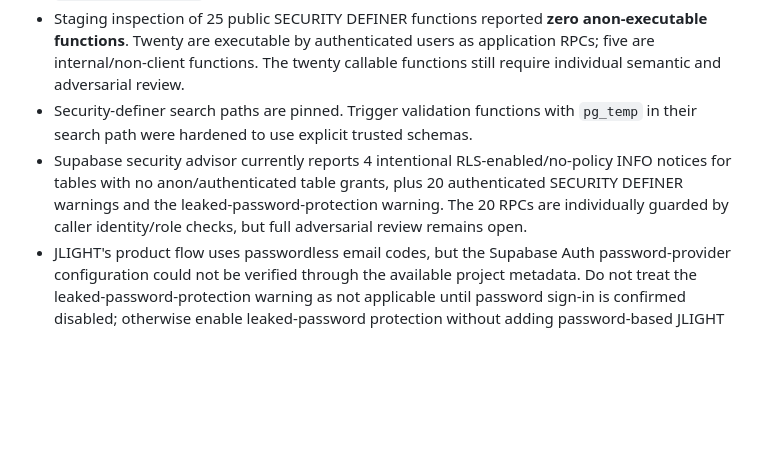
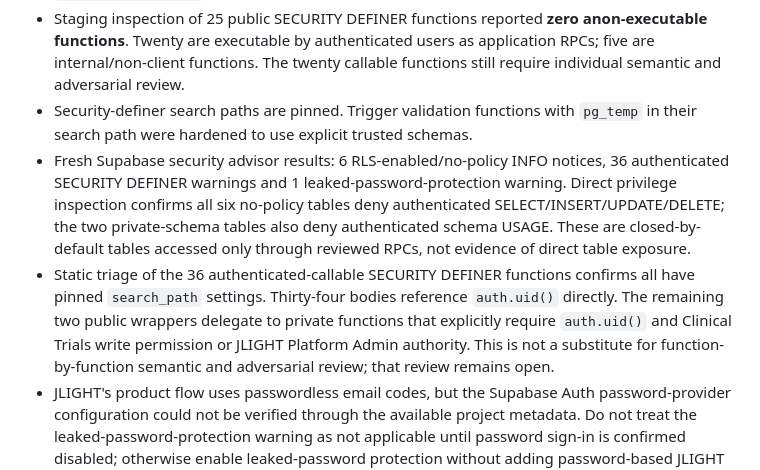
Before and after one commit to Fiadatumelo/jlight-health, a Markdown page: docs/security/STAGING_SECURITY_REVIEW_2026-10-30.md, the part around one of its changes. Drawn GitHub-style; blank space fills up the shorter version.

```diff
--- a/docs/security/STAGING_SECURITY_REVIEW_2026-10-30.md
+++ b/docs/security/STAGING_SECURITY_REVIEW_2026-10-30.md
@@ -52,7 +52,8 @@ All listed migrations are applied to staging. Repository filenames are aligned t
 - `jl_platform_admins` has RLS enabled and no direct client SELECT grants.
 - Staging inspection of 25 public SECURITY DEFINER functions reported **zero anon-executable functions**. Twenty are executable by authenticated users as application RPCs; five are internal/non-client functions. The twenty callable functions still require individual semantic and adversarial review.
 - Security-definer search paths are pinned. Trigger validation functions with `pg_temp` in their search path were hardened to use explicit trusted schemas.
-- Supabase security advisor currently reports 4 intentional RLS-enabled/no-policy INFO notices for tables with no anon/authenticated table grants, plus 20 authenticated SECURITY DEFINER warnings and the leaked-password-protection warning. The 20 RPCs are individually guarded by caller identity/role checks, but full adversarial review remains open.
+- Fresh Supabase security advisor results: 6 RLS-enabled/no-policy INFO notices, 36 authenticated SECURITY DEFINER warnings and 1 leaked-password-protection warning. Direct privilege inspection confirms all six no-policy tables deny authenticated SELECT/INSERT/UPDATE/DELETE; the two private-schema tables also deny authenticated schema USAGE. These are closed-by-default tables accessed only through reviewed RPCs, not evidence of direct table exposure.
+- Static triage of the 36 authenticated-callable SECURITY DEFINER functions confirms all have pinned `search_path` settings. Thirty-four bodies reference `auth.uid()` directly. The remaining two public wrappers delegate to private functions that explicitly require `auth.uid()` and Clinical Trials write permission or JLIGHT Platform Admin authority. This is not a substitute for function-by-function semantic and adversarial review; that review remains open.
 - JLIGHT's product flow uses passwordless email codes, but the Supabase Auth password-provider configuration could not be verified through the available project metadata. Do not treat the leaked-password-protection warning as not applicable until password sign-in is confirmed disabled; otherwise enable leaked-password protection without adding password-based JLIGHT sign-in.
 - The legacy `jl_create_organisation` wrapper now performs its own authentication check and delegates to the validated multi-path registration transaction.
 
```
Also changed, not shown: other parts of docs/security/STAGING_SECURITY_REVIEW_2026-10-30.md (+12 -11 lines).
